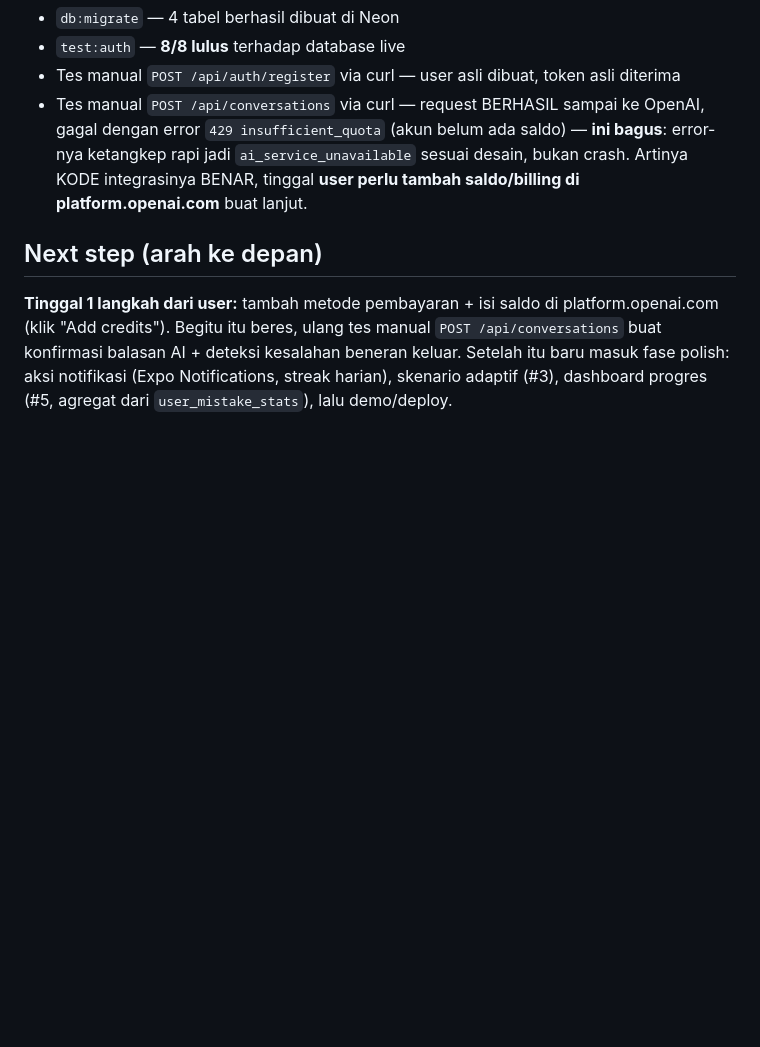
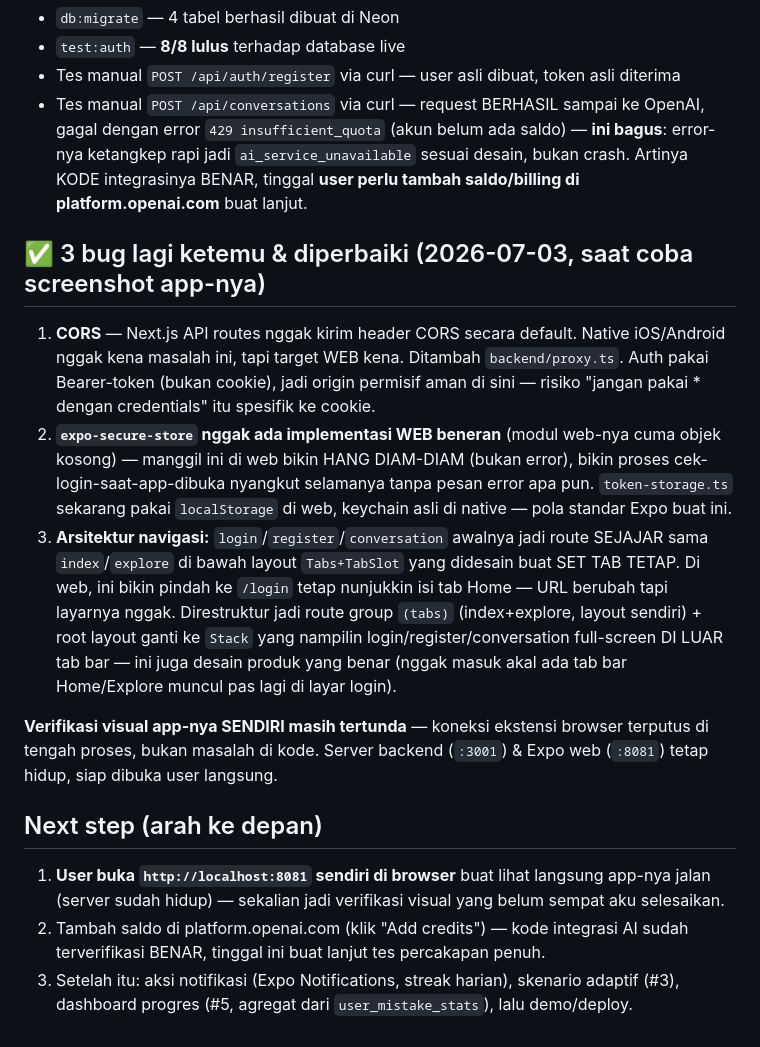
Before and after one commit to lixfeyzen/talkly, a Markdown page: docs/PROJECT-NOTES.md, the part around the change. GitHub-like rendering; blank space fills up the shorter version.

Commit message:
Document 3 bugs found and fixed while attempting visual verification

```diff
--- a/docs/PROJECT-NOTES.md
+++ b/docs/PROJECT-NOTES.md
@@ -203,11 +203,39 @@ kode lain jalan. Diperbaiki pakai flag native `tsx --env-file=.env.local`.
   sesuai desain, bukan crash. Artinya KODE integrasinya BENAR, tinggal
   **user perlu tambah saldo/billing di platform.openai.com** buat lanjut.
 
+## ✅ 3 bug lagi ketemu & diperbaiki (2026-07-03, saat coba screenshot app-nya)
+
+1. **CORS** — Next.js API routes nggak kirim header CORS secara default.
+   Native iOS/Android nggak kena masalah ini, tapi target WEB kena. Ditambah
+   `backend/proxy.ts`. Auth pakai Bearer-token (bukan cookie), jadi origin
+   permisif aman di sini — risiko "jangan pakai * dengan credentials" itu
+   spesifik ke cookie.
+2. **`expo-secure-store` nggak ada implementasi WEB beneran** (modul web-nya
+   cuma objek kosong) — manggil ini di web bikin HANG DIAM-DIAM (bukan error),
+   bikin proses cek-login-saat-app-dibuka nyangkut selamanya tanpa pesan
+   error apa pun. `token-storage.ts` sekarang pakai `localStorage` di web,
+   keychain asli di native — pola standar Expo buat ini.
+3. **Arsitektur navigasi:** `login`/`register`/`conversation` awalnya jadi
+   route SEJAJAR sama `index`/`explore` di bawah layout `Tabs+TabSlot` yang
+   didesain buat SET TAB TETAP. Di web, ini bikin pindah ke `/login` tetap
+   nunjukkin isi tab Home — URL berubah tapi layarnya nggak. Direstruktur
+   jadi route group `(tabs)` (index+explore, layout sendiri) + root layout
+   ganti ke `Stack` yang nampilin login/register/conversation full-screen DI
+   LUAR tab bar — ini juga desain produk yang benar (nggak masuk akal ada tab
+   bar Home/Explore muncul pas lagi di layar login).
+
+**Verifikasi visual app-nya SENDIRI masih tertunda** — koneksi ekstensi
+browser terputus di tengah proses, bukan masalah di kode. Server backend
+(`:3001`) & Expo web (`:8081`) tetap hidup, siap dibuka user langsung.
+
 ## Next step (arah ke depan)
 
-**Tinggal 1 langkah dari user:** tambah metode pembayaran + isi saldo di
-platform.openai.com (klik "Add credits"). Begitu itu beres, ulang tes manual
-`POST /api/conversations` buat konfirmasi balasan AI + deteksi kesalahan
-beneran keluar. Setelah itu baru masuk fase polish: aksi notifikasi (Expo
-Notifications, streak harian), skenario adaptif (#3), dashboard progres (#5,
-agregat dari `user_mistake_stats`), lalu demo/deploy.
+1. **User buka `http://localhost:8081` sendiri di browser** buat lihat
+   langsung app-nya jalan (server sudah hidup) — sekalian jadi verifikasi
+   visual yang belum sempat aku selesaikan.
+2. Tambah saldo di platform.openai.com (klik "Add credits") — kode integrasi
+   AI sudah terverifikasi BENAR, tinggal ini buat lanjut tes percakapan
+   penuh.
+3. Setelah itu: aksi notifikasi (Expo Notifications, streak harian), skenario
+   adaptif (#3), dashboard progres (#5, agregat dari `user_mistake_stats`),
+   lalu demo/deploy.
```
